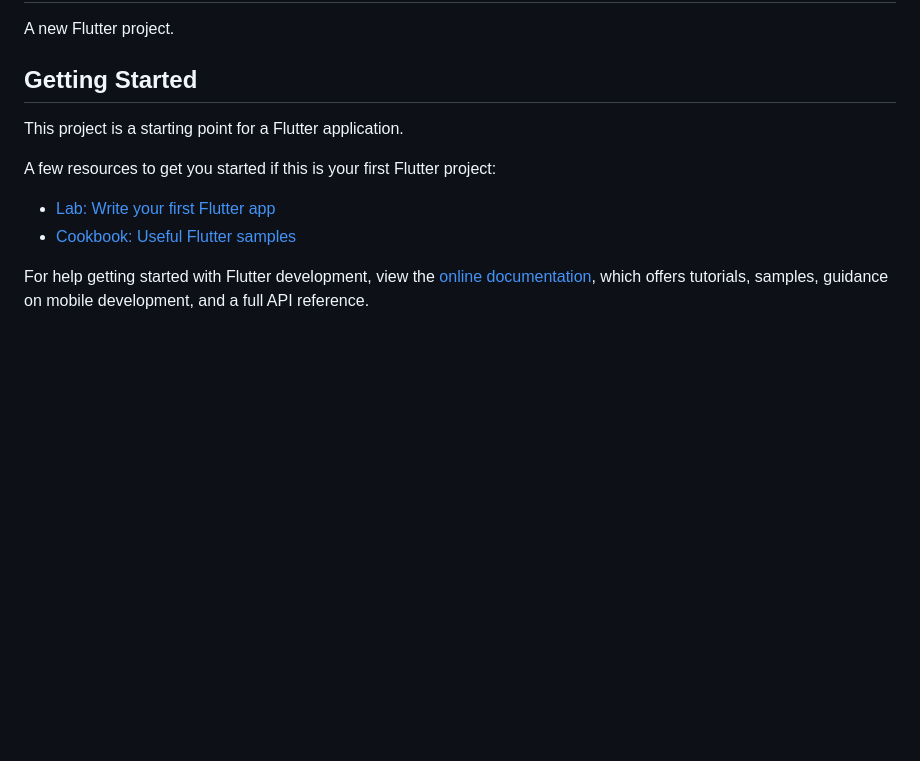
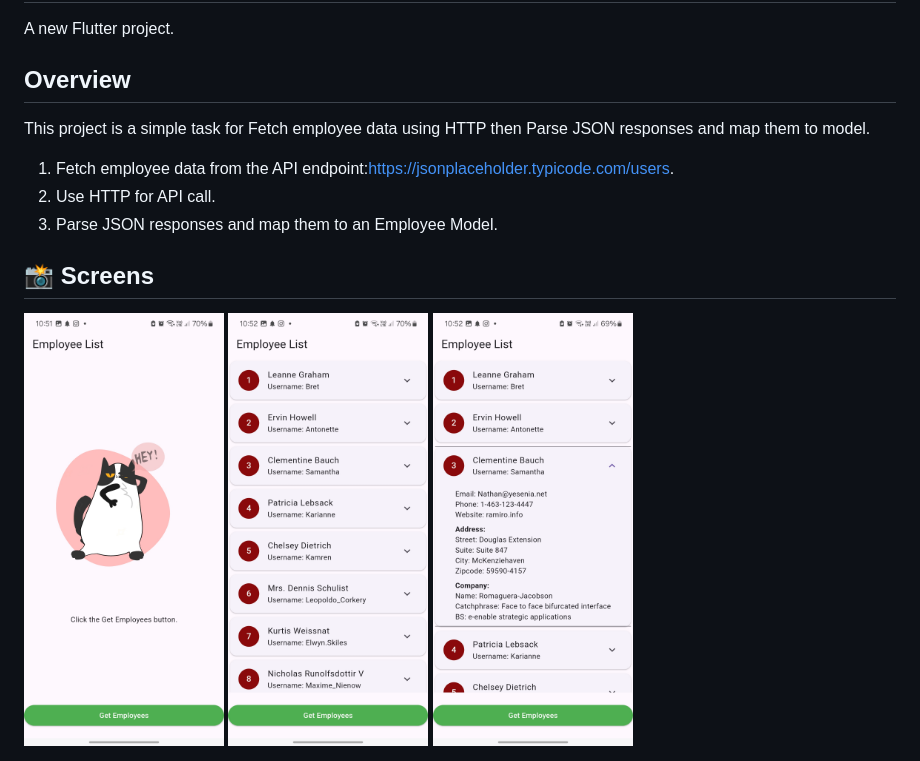
Before and after one commit to yara30999/sprints_http_task, a Markdown page: README.md, the part around the change. Rendered like a GitHub page; pictures changed too: readme/home_1.jpg (added), readme/home_2.jpg (added), readme/home_3.jpg (added); blank space fills up the shorter version.

Commit message:
get employees data

```diff
--- a/README.md
+++ b/README.md
@@ -2,15 +2,19 @@
 
 A new Flutter project.
 
-## Getting Started
+## Overview
 
-This project is a starting point for a Flutter application.
+This project is a simple task for Fetch employee data using HTTP then Parse JSON responses and map them to model.
 
-A few resources to get you started if this is your first Flutter project:
+1. Fetch employee data from the API endpoint:https://jsonplaceholder.typicode.com/users.
+2. Use HTTP for API call.
+3. Parse JSON responses and map them to an Employee Model.
 
-- [Lab: Write your first Flutter app](https://docs.flutter.dev/get-started/codelab)
-- [Cookbook: Useful Flutter samples](https://docs.flutter.dev/cookbook)
+## 📸 Screens
 
-For help getting started with Flutter development, view the
-[online documentation](https://docs.flutter.dev/), which offers tutorials,
-samples, guidance on mobile development, and a full API reference.
+<div style="display: flex; gap: 10px;">
+    <img src="readme/home_1.jpg" alt="splash Screen" width="200">
+    <img src="readme/home_2.jpg"alt="home" width="200">
+    <img src="readme/home_3.jpg" alt="bottom sheet" width="200">
+
+</div>
```
Also changed, not shown: 7 other files.
